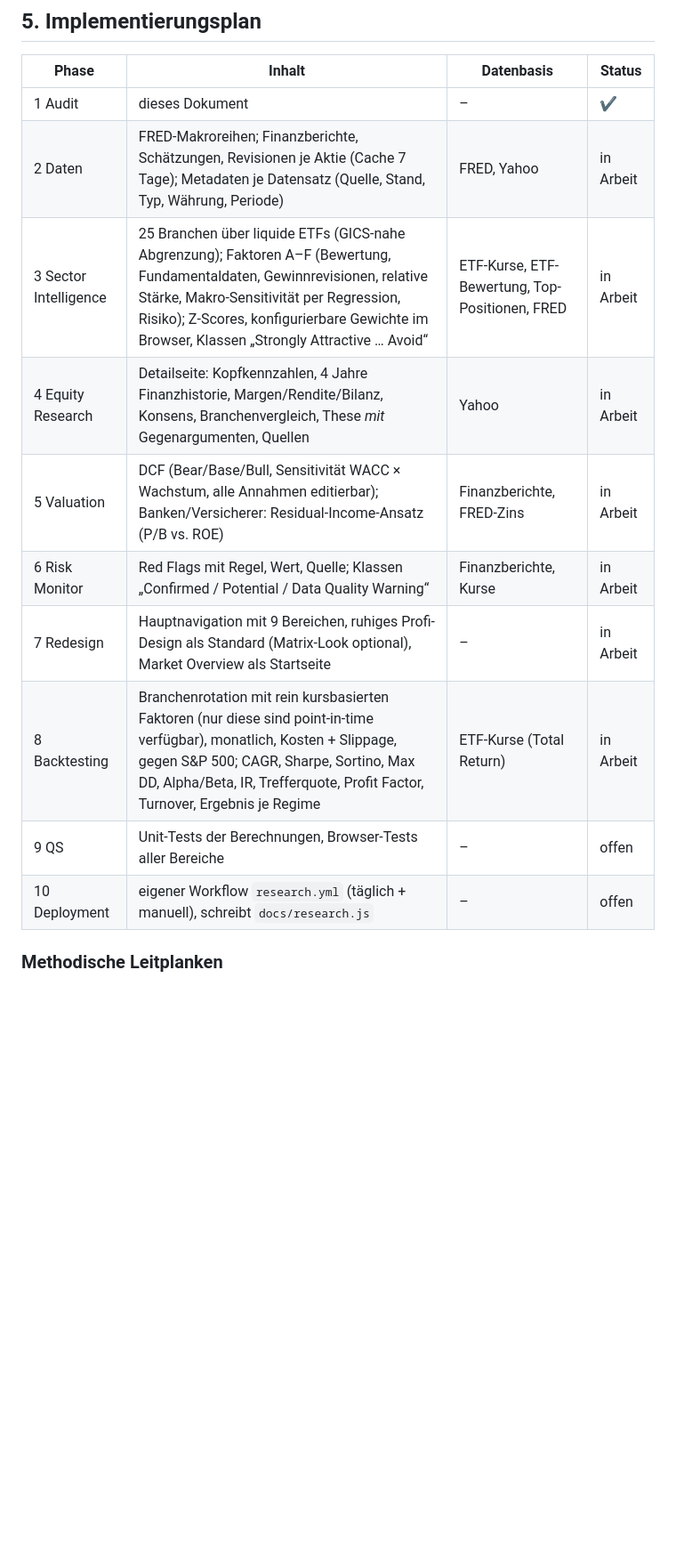
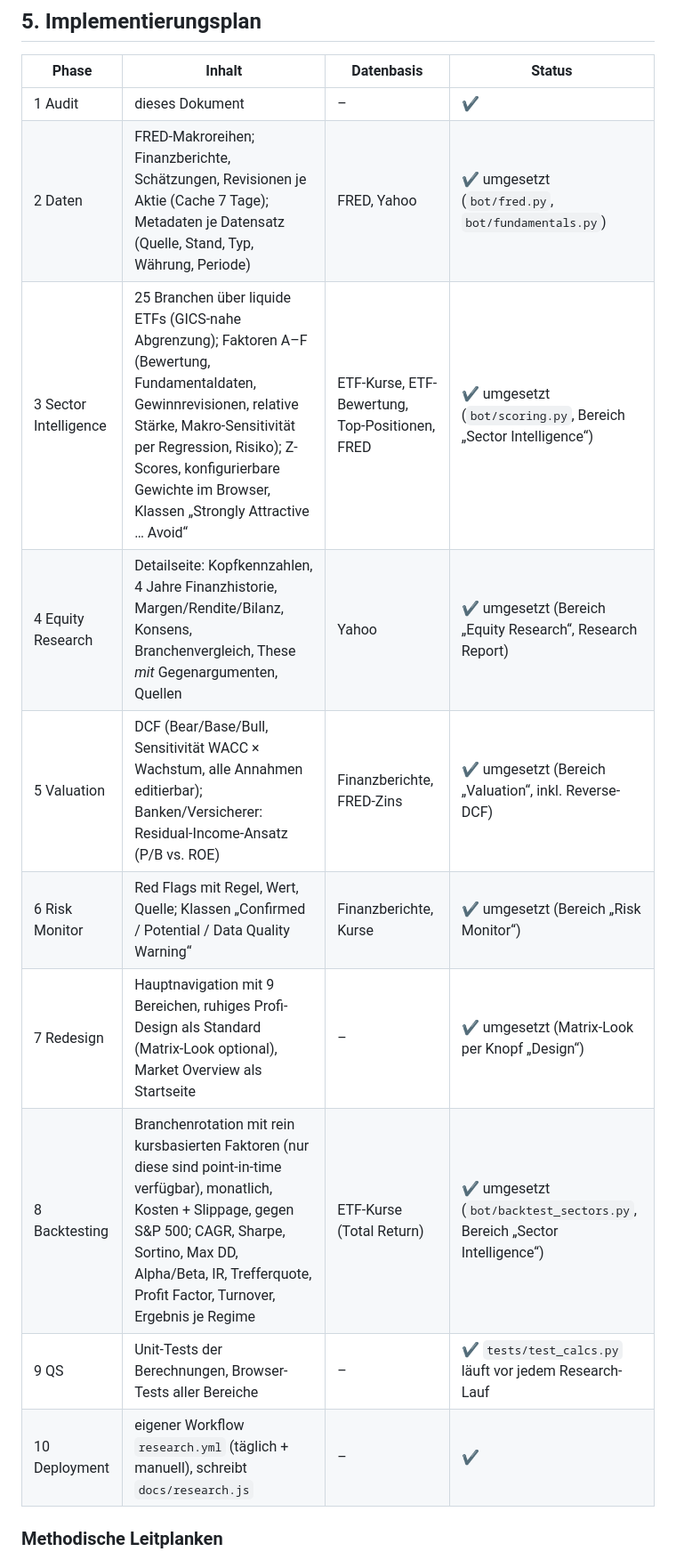
Before and after one commit to y6kyy2sdys-beep/TradeBot, a Markdown page: AUDIT.md, the part around one of its changes. Shown at 89% size. Drawn GitHub-style; blank space fills up the shorter version.

Commit message:
Audit: Umsetzungsstand und bekannte Grenzen
Co-Authored-By: Claude Opus 5.5 <noreply@anthropic.com>
Claude-Session: https://claude.ai/code/session_019uyZpSAJKkibTCy3EVHLyP

```diff
--- a/AUDIT.md
+++ b/AUDIT.md
@@ -76,15 +76,15 @@ Kurs-/Rohstoff-Charts mit Zeitraumwahl, Suche mit Steckbrief, Depot & Favoriten,
 | Phase | Inhalt | Datenbasis | Status |
 |---|---|---|---|
 | 1 Audit | dieses Dokument | – | ✔ |
-| 2 Daten | FRED-Makroreihen; Finanzberichte, Schätzungen, Revisionen je Aktie (Cache 7 Tage); Metadaten je Datensatz (Quelle, Stand, Typ, Währung, Periode) | FRED, Yahoo | in Arbeit |
-| 3 Sector Intelligence | 25 Branchen über liquide ETFs (GICS-nahe Abgrenzung); Faktoren A–F (Bewertung, Fundamentaldaten, Gewinnrevisionen, relative Stärke, Makro-Sensitivität per Regression, Risiko); Z-Scores, konfigurierbare Gewichte im Browser, Klassen „Strongly Attractive … Avoid“ | ETF-Kurse, ETF-Bewertung, Top-Positionen, FRED | in Arbeit |
-| 4 Equity Research | Detailseite: Kopfkennzahlen, 4 Jahre Finanzhistorie, Margen/Rendite/Bilanz, Konsens, Branchenvergleich, These *mit* Gegenargumenten, Quellen | Yahoo | in Arbeit |
-| 5 Valuation | DCF (Bear/Base/Bull, Sensitivität WACC × Wachstum, alle Annahmen editierbar); Banken/Versicherer: Residual-Income-Ansatz (P/B vs. ROE) | Finanzberichte, FRED-Zins | in Arbeit |
-| 6 Risk Monitor | Red Flags mit Regel, Wert, Quelle; Klassen „Confirmed / Potential / Data Quality Warning“ | Finanzberichte, Kurse | in Arbeit |
-| 7 Redesign | Hauptnavigation mit 9 Bereichen, ruhiges Profi-Design als Standard (Matrix-Look optional), Market Overview als Startseite | – | in Arbeit |
-| 8 Backtesting | Branchenrotation mit rein kursbasierten Faktoren (nur diese sind point-in-time verfügbar), monatlich, Kosten + Slippage, gegen S&P 500; CAGR, Sharpe, Sortino, Max DD, Alpha/Beta, IR, Trefferquote, Profit Factor, Turnover, Ergebnis je Regime | ETF-Kurse (Total Return) | in Arbeit |
-| 9 QS | Unit-Tests der Berechnungen, Browser-Tests aller Bereiche | – | offen |
-| 10 Deployment | eigener Workflow `research.yml` (täglich + manuell), schreibt `docs/research.js` | – | offen |
+| 2 Daten | FRED-Makroreihen; Finanzberichte, Schätzungen, Revisionen je Aktie (Cache 7 Tage); Metadaten je Datensatz (Quelle, Stand, Typ, Währung, Periode) | FRED, Yahoo | ✔ umgesetzt (`bot/fred.py`, `bot/fundamentals.py`) |
+| 3 Sector Intelligence | 25 Branchen über liquide ETFs (GICS-nahe Abgrenzung); Faktoren A–F (Bewertung, Fundamentaldaten, Gewinnrevisionen, relative Stärke, Makro-Sensitivität per Regression, Risiko); Z-Scores, konfigurierbare Gewichte im Browser, Klassen „Strongly Attractive … Avoid“ | ETF-Kurse, ETF-Bewertung, Top-Positionen, FRED | ✔ umgesetzt (`bot/scoring.py`, Bereich „Sector Intelligence“) |
+| 4 Equity Research | Detailseite: Kopfkennzahlen, 4 Jahre Finanzhistorie, Margen/Rendite/Bilanz, Konsens, Branchenvergleich, These *mit* Gegenargumenten, Quellen | Yahoo | ✔ umgesetzt (Bereich „Equity Research“, Research Report) |
+| 5 Valuation | DCF (Bear/Base/Bull, Sensitivität WACC × Wachstum, alle Annahmen editierbar); Banken/Versicherer: Residual-Income-Ansatz (P/B vs. ROE) | Finanzberichte, FRED-Zins | ✔ umgesetzt (Bereich „Valuation“, inkl. Reverse-DCF) |
+| 6 Risk Monitor | Red Flags mit Regel, Wert, Quelle; Klassen „Confirmed / Potential / Data Quality Warning“ | Finanzberichte, Kurse | ✔ umgesetzt (Bereich „Risk Monitor“) |
+| 7 Redesign | Hauptnavigation mit 9 Bereichen, ruhiges Profi-Design als Standard (Matrix-Look optional), Market Overview als Startseite | – | ✔ umgesetzt (Matrix-Look per Knopf „Design“) |
+| 8 Backtesting | Branchenrotation mit rein kursbasierten Faktoren (nur diese sind point-in-time verfügbar), monatlich, Kosten + Slippage, gegen S&P 500; CAGR, Sharpe, Sortino, Max DD, Alpha/Beta, IR, Trefferquote, Profit Factor, Turnover, Ergebnis je Regime | ETF-Kurse (Total Return) | ✔ umgesetzt (`bot/backtest_sectors.py`, Bereich „Sector Intelligence“) |
+| 9 QS | Unit-Tests der Berechnungen, Browser-Tests aller Bereiche | – | ✔ `tests/test_calcs.py` läuft vor jedem Research-Lauf |
+| 10 Deployment | eigener Workflow `research.yml` (täglich + manuell), schreibt `docs/research.js` | – | ✔ |
 
 ### Methodische Leitplanken
 - Fehlt ein Wert, steht „Keine belastbare Datengrundlage vorhanden.“ – es wird nichts geschätzt oder aufgefüllt.
```
Also changed, not shown: other parts of AUDIT.md (+8 -0 lines).
